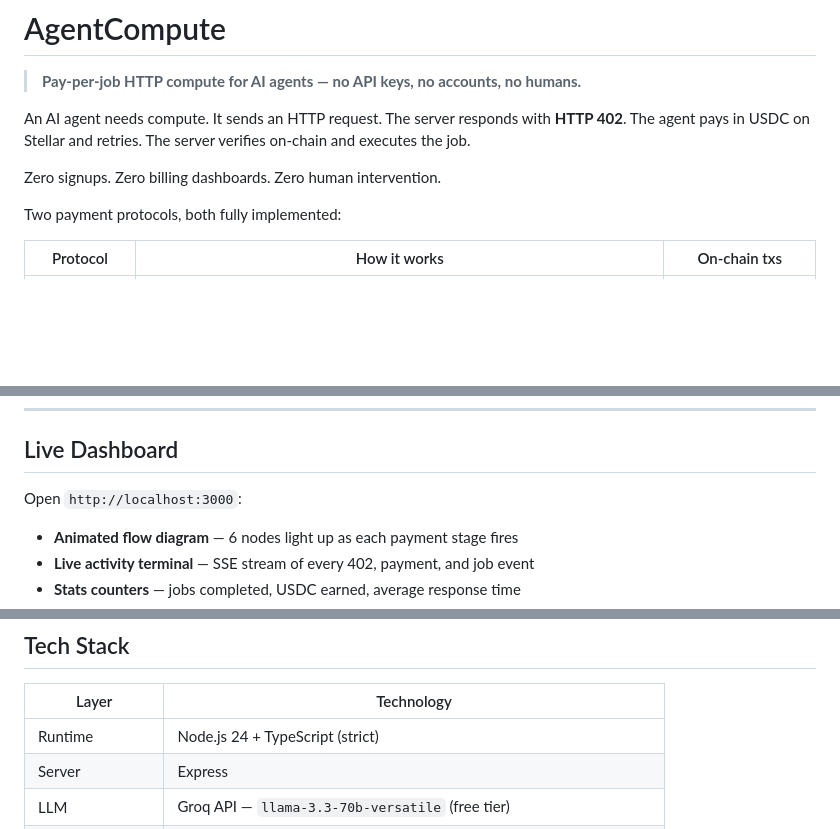
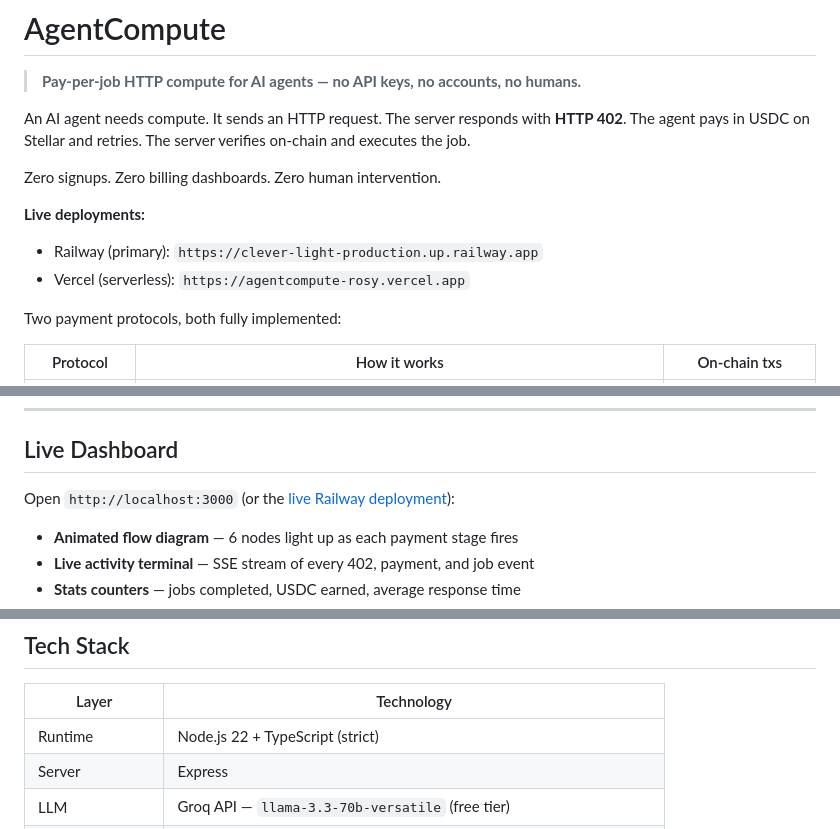
Before and after one commit to thewoodfish/AgentCompute, a Markdown page: README.md, 3 parts joined by grey strips. Drawn GitHub-style; blank space fills up the shorter version.

Commit message:
Add live deployment URLs to README, fix Node.js version
Co-Authored-By: Claude Sonnet 4.6 <noreply@anthropic.com>

```diff
--- a/README.md
+++ b/README.md
@@ -5,6 +5,10 @@
 An AI agent needs compute. It sends an HTTP request. The server responds with **HTTP 402**. The agent pays in USDC on Stellar and retries. The server verifies on-chain and executes the job.
 
 Zero signups. Zero billing dashboards. Zero human intervention.
+
+**Live deployments:**
+- Railway (primary): `https://clever-light-production.up.railway.app`
+- Vercel (serverless): `https://agentcompute-rosy.vercel.app`
 
 Two payment protocols, both fully implemented:
 
@@ -202,7 +206,7 @@ Per-payment cost: ~0 (just ed25519 verify, no on-chain tx). Two on-chain transac
 
 ## Live Dashboard
 
-Open `http://localhost:3000`:
+Open `http://localhost:3000` (or the [live Railway deployment](https://clever-light-production.up.railway.app)):
 
 - **Animated flow diagram** — 6 nodes light up as each payment stage fires
 - **Live activity terminal** — SSE stream of every 402, payment, and job event
@@ -333,7 +337,7 @@ npm run agent
 
 | Layer | Technology |
 |---|---|
-| Runtime | Node.js 24 + TypeScript (strict) |
+| Runtime | Node.js 22 + TypeScript (strict) |
 | Server | Express |
 | LLM | Groq API — `llama-3.3-70b-versatile` (free tier) |
 | x402 payment | Soroban SAC `transfer()` — `@stellar/stellar-sdk` v15 |
```
